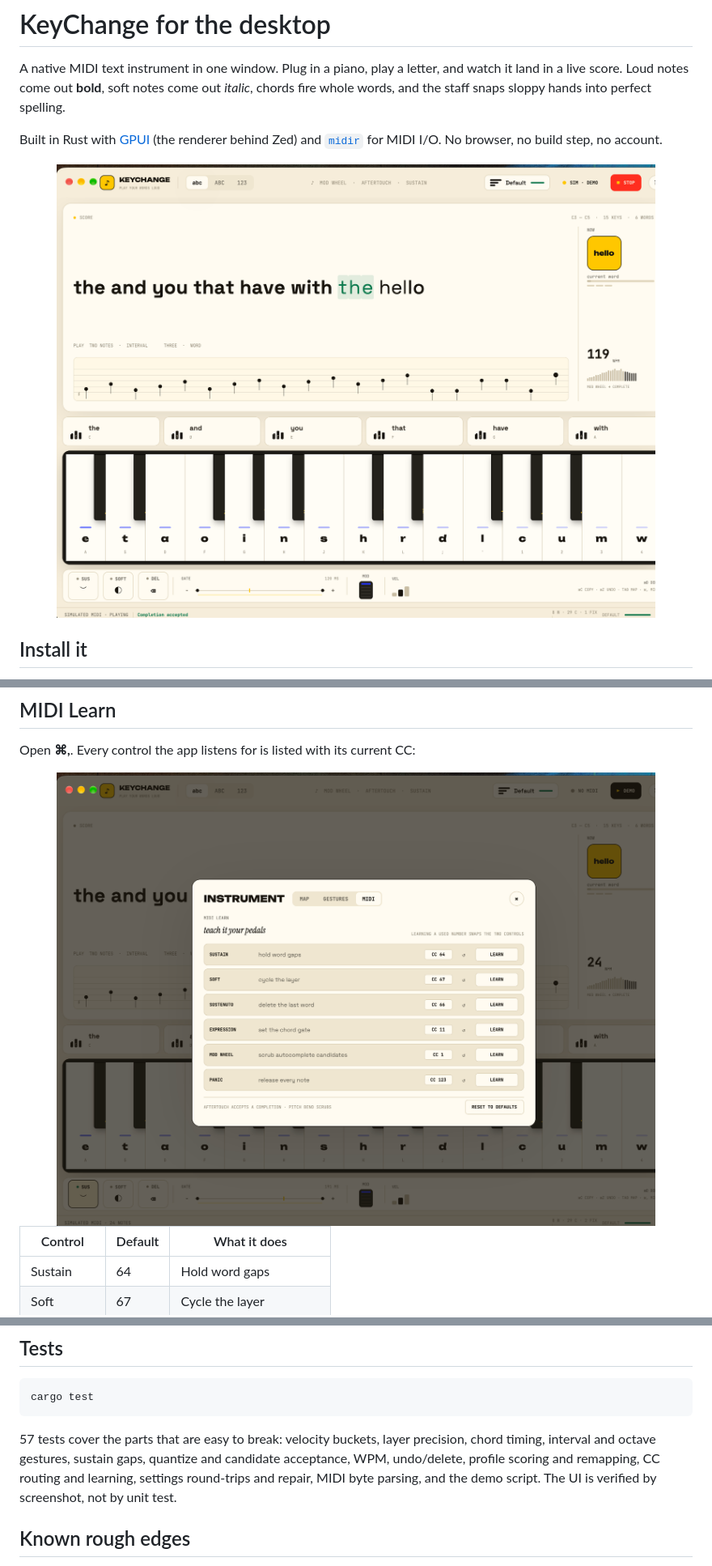
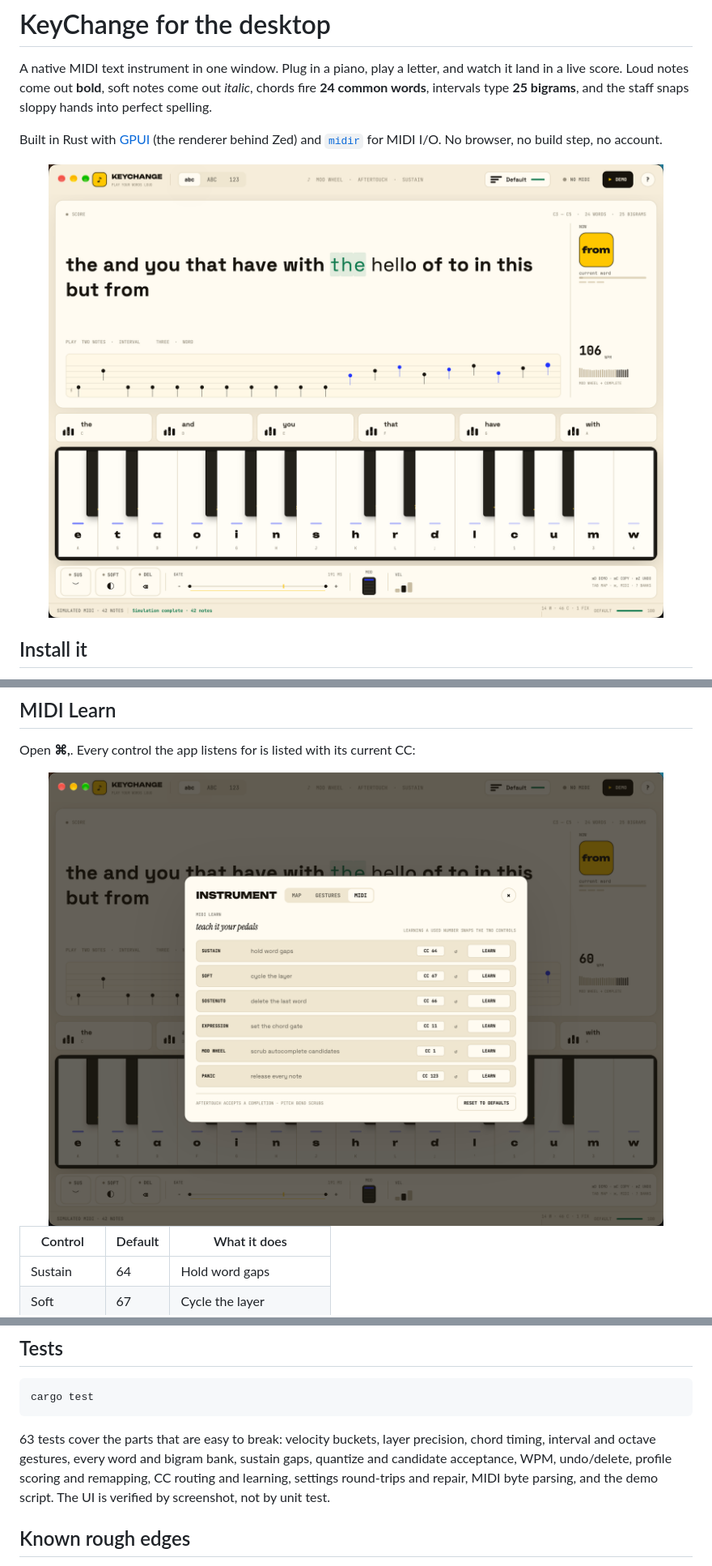
Before and after one commit to Abhinav-Prabhakar/KeyChange, a Markdown page: app/README.md, 3 parts joined by grey strips. Shown at 81% size. Rendered like a GitHub page; pictures changed too: app/assets/screenshot-learn.png, app/assets/screenshot.png.

````diff
--- a/app/README.md
+++ b/app/README.md
@@ -6,8 +6,8 @@
 
 A native MIDI text instrument in one window. Plug in a piano, play a letter, and
 watch it land in a live score. Loud notes come out **bold**, soft notes come out
-*italic*, chords fire whole words, and the staff snaps sloppy hands into perfect
-spelling.
+*italic*, chords fire **24 common words**, intervals type **25 bigrams**, and the
+staff snaps sloppy hands into perfect spelling.
 
 Built in Rust with [GPUI](https://gpui.rs) (the renderer behind Zed) and
 [`midir`](https://github.com/Boddlnagg/midir) for MIDI I/O. No browser, no build
@@ -185,11 +210,12 @@ no font dependency on the OS.
 cargo test
 ```
 
-57 tests cover the parts that are easy to break: velocity buckets, layer
-precision, chord timing, interval and octave gestures, sustain gaps, quantize
-and candidate acceptance, WPM, undo/delete, profile scoring and remapping, CC
-routing and learning, settings round-trips and repair, MIDI byte parsing, and
-the demo script. The UI is verified by screenshot, not by unit test.
+63 tests cover the parts that are easy to break: velocity buckets, layer
+precision, chord timing, interval and octave gestures, every word and bigram
+bank, sustain gaps, quantize and candidate acceptance, WPM, undo/delete, profile
+scoring and remapping, CC routing and learning, settings round-trips and repair,
+MIDI byte parsing, and the demo script. The UI is verified by screenshot, not by
+unit test.
 
 ## Known rough edges
 
````
Also changed, not shown: other parts of app/README.md (+28 -3 lines), CHANGELOG.md (+24 -0 lines), README.md (+29 -9 lines), app/assets/screenshot-empty.png, app/assets/screenshot-gestures.png, app/assets/screenshot-keys.png, app/assets/screenshot-map.png, 6 other files.
